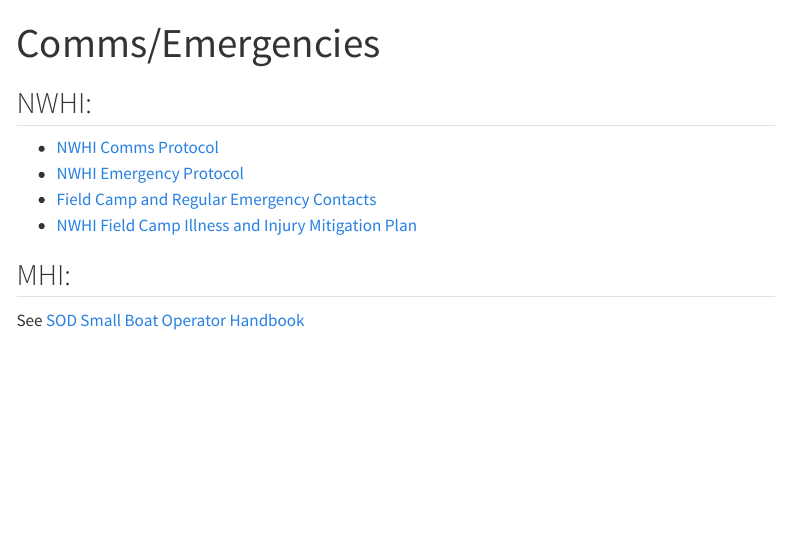
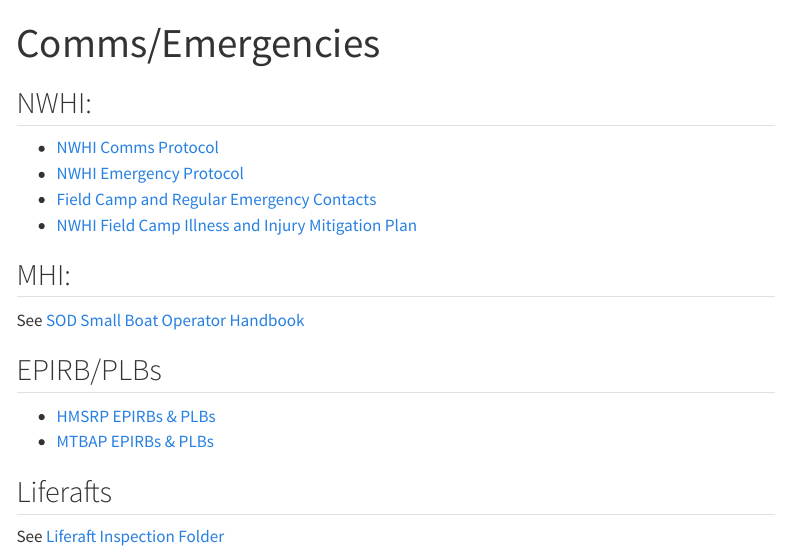
Before and after one commit to PIFSC-Protected-Species-Division/PSD-SmallBoats, a Quarto document (Boatcontent/Comms_Emergencies.qmd): the page in a window 1100 px wide, from its top. Rendered offline with R 4.5, knitr and Pandoc in place of Quarto, with nearby package versions; menus at the side of the page are left out.

Commit message:
Final edits

```diff
--- a/Boatcontent/Comms_Emergencies.qmd
+++ b/Boatcontent/Comms_Emergencies.qmd
@@ -11,3 +11,10 @@ format: html
 
 ##  MHI:
 See [SOD Small Boat Operator Handbook](https://drive.google.com/file/d/1DgNCcmMHE9xOkrIXJXx3rUcFLT-p0nwW/view?usp=drive_link){.external target="_blank"}
+
+##  EPIRB/PLBs
+-   [HMSRP EPIRBs & PLBs](https://docs.google.com/spreadsheets/d/1_55uP-XQJ3p6Z0UyBar_31t_qr1x0Xa1mkqcY49exxE/edit?usp=sharing){.external target="_blank"}
+-   [MTBAP EPIRBs & PLBs](https://docs.google.com/spreadsheets/d/1xyiP0BPWvKW-PGI-SbMeqzFXWVGwyREz/edit?usp=sharing&ouid=111160936144270501572&rtpof=true&sd=true){.external target="_blank"}
+
+##  Liferafts
+See [Liferaft Inspection Folder](https://drive.google.com/drive/folders/1HXfEFcswhMnSmoz5Y6e0rrw-fDrt3ENP?usp=drive_link){.external target="_blank"}
```
